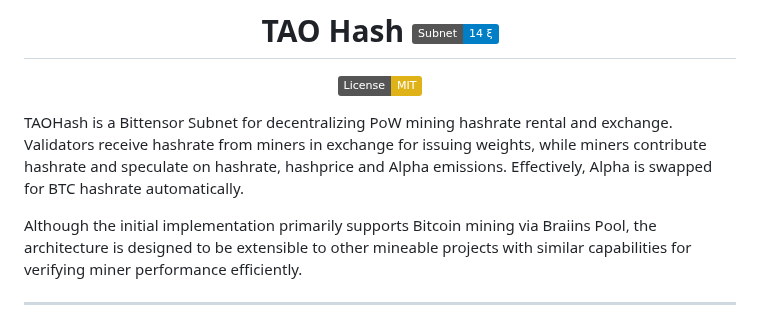
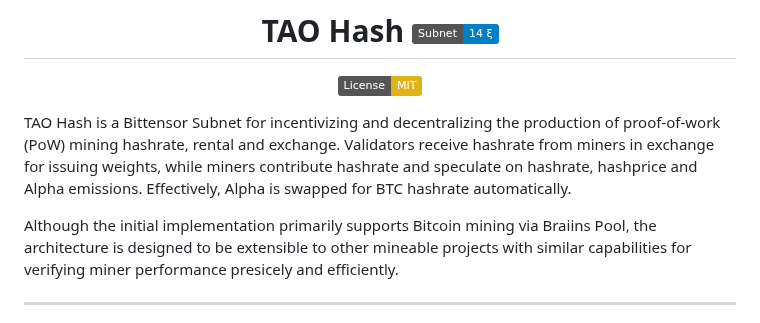
Before and after one commit to latent-to/taohash, a Markdown page: README.md, the part around the change. GitHub-like rendering; badges without logos.

Commit message:
Update README.md
Minor phrasing tweaks

```diff
--- a/README.md
+++ b/README.md
@@ -5,9 +5,9 @@
 
 </div>
 
-TAOHash is a Bittensor Subnet for decentralizing PoW mining hashrate rental and exchange. Validators receive hashrate from miners in exchange for issuing weights, while miners contribute hashrate and speculate on hashrate, hashprice and Alpha emissions. Effectively, Alpha is swapped for BTC hashrate automatically.
+TAO Hash is a Bittensor Subnet for incentivizing and decentralizing the production of proof-of-work (PoW) mining hashrate, rental and exchange. Validators receive hashrate from miners in exchange for issuing weights, while miners contribute hashrate and speculate on hashrate, hashprice and Alpha emissions. Effectively, Alpha is swapped for BTC hashrate automatically.
 
-Although the initial implementation primarily supports Bitcoin mining via Braiins Pool, the architecture is designed to be extensible to other mineable projects with similar capabilities for verifying miner performance efficiently.
+Although the initial implementation primarily supports Bitcoin mining via Braiins Pool, the architecture is designed to be extensible to other mineable projects with similar capabilities for verifying miner performance presicely and efficiently.
 
 ---
 - [Incentive Design](#incentive-design)
```
